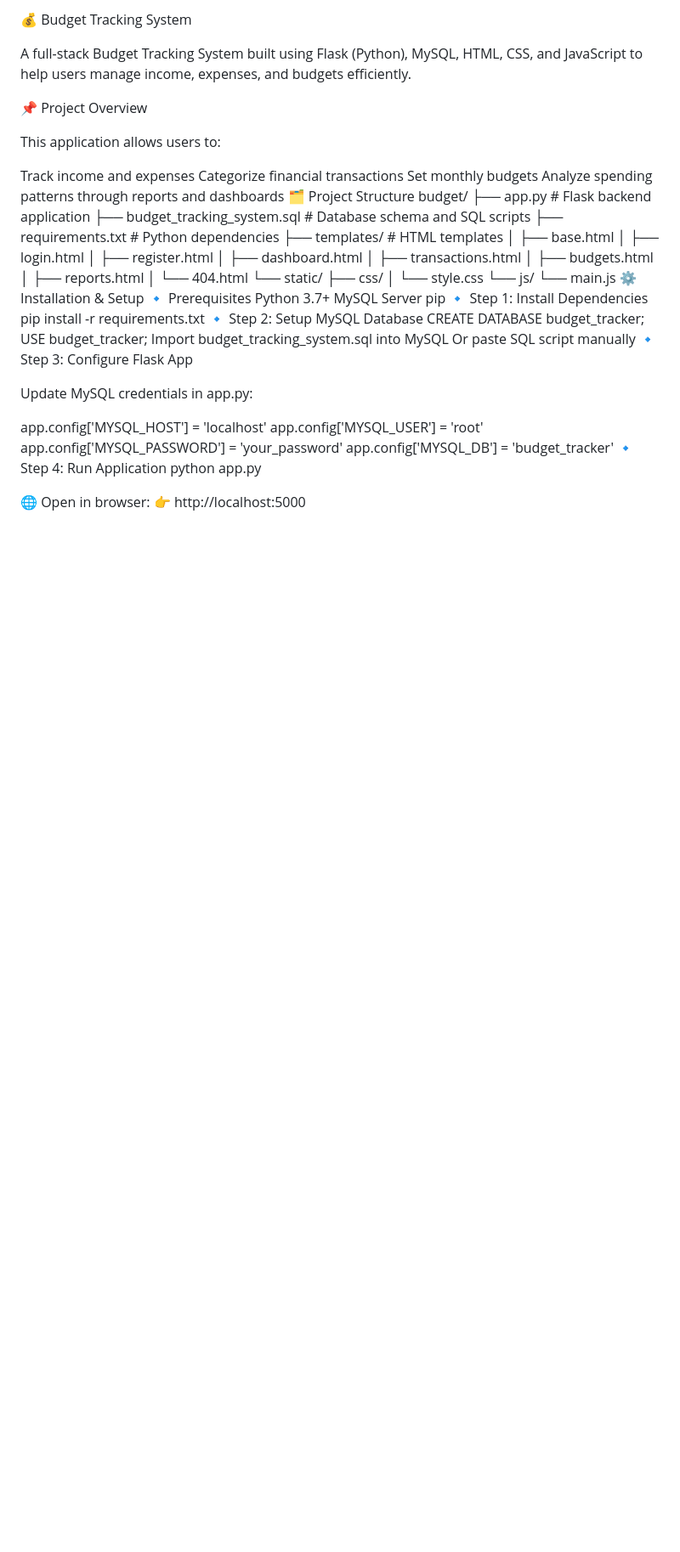
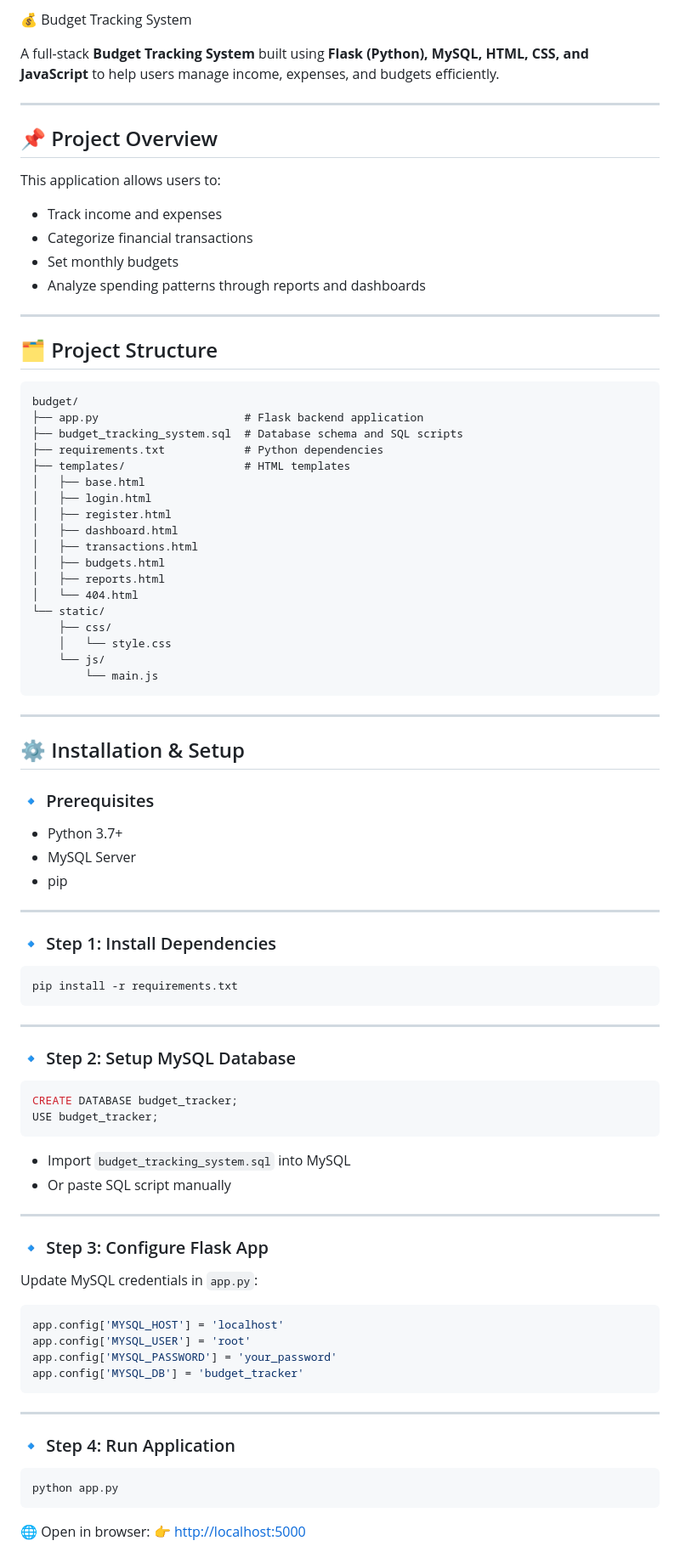
Before and after one commit to Tejaswaniadigarla/Budget_tracking_system, a Markdown page: README.md, the part around one of its changes. Shown at 85% size. GitHub-like rendering; blank space fills up the shorter version.

Commit message:
Refactor README.md for improved formatting
Updated formatting and structure in README.md for better readability and organization.

````diff
--- a/README.md
+++ b/README.md
@@ -1,16 +1,23 @@
-💰 Budget Tracking System
+ 💰 Budget Tracking System
 
-A full-stack Budget Tracking System built using Flask (Python), MySQL, HTML, CSS, and JavaScript to help users manage income, expenses, and budgets efficiently.
+A full-stack **Budget Tracking System** built using **Flask (Python), MySQL, HTML, CSS, and JavaScript** to help users manage income, expenses, and budgets efficiently.
 
-📌 Project Overview
+---
+
+## 📌 Project Overview
 
 This application allows users to:
 
-Track income and expenses
-Categorize financial transactions
-Set monthly budgets
-Analyze spending patterns through reports and dashboards
-🗂️ Project Structure
+* Track income and expenses
+* Categorize financial transactions
+* Set monthly budgets
+* Analyze spending patterns through reports and dashboards
+
+---
+
+## 🗂️ Project Structure
+
+```
 budget/
 ├── app.py                      # Flask backend application
 ├── budget_tracking_system.sql  # Database schema and SQL scripts
@@ -29,29 +36,59 @@ budget/
     │   └── style.css
     └── js/
         └── main.js
-⚙️ Installation & Setup
-🔹 Prerequisites
-Python 3.7+
-MySQL Server
-pip
-🔹 Step 1: Install Dependencies
+```
+
+---
+
+## ⚙️ Installation & Setup
+
+### 🔹 Prerequisites
+
+* Python 3.7+
+* MySQL Server
+* pip
+
+---
+
+### 🔹 Step 1: Install Dependencies
+
+```bash
 pip install -r requirements.txt
-🔹 Step 2: Setup MySQL Database
+```
+
+---
+
+### 🔹 Step 2: Setup MySQL Database
+
+```sql
 CREATE DATABASE budget_tracker;
 USE budget_tracker;
-Import budget_tracking_system.sql into MySQL
-Or paste SQL script manually
-🔹 Step 3: Configure Flask App
+```
 
-Update MySQL credentials in app.py:
+* Import `budget_tracking_system.sql` into MySQL
+* Or paste SQL script manually
 
+---
+
+### 🔹 Step 3: Configure Flask App
+
+Update MySQL credentials in `app.py`:
+
+```python
 app.config['MYSQL_HOST'] = 'localhost'
 app.config['MYSQL_USER'] = 'root'
 app.config['MYSQL_PASSWORD'] = 'your_password'
 app.config['MYSQL_DB'] = 'budget_tracker'
-🔹 Step 4: Run Application
+```
+
+---
+
+### 🔹 Step 4: Run Application
+
+```bash
 python app.py
+```
 
 🌐 Open in browser:
-👉 http://localhost:5000
+👉 [http://localhost:5000](http://localhost:5000)
 
````
Also changed, not shown: other parts of README.md (+168 -87 lines).
